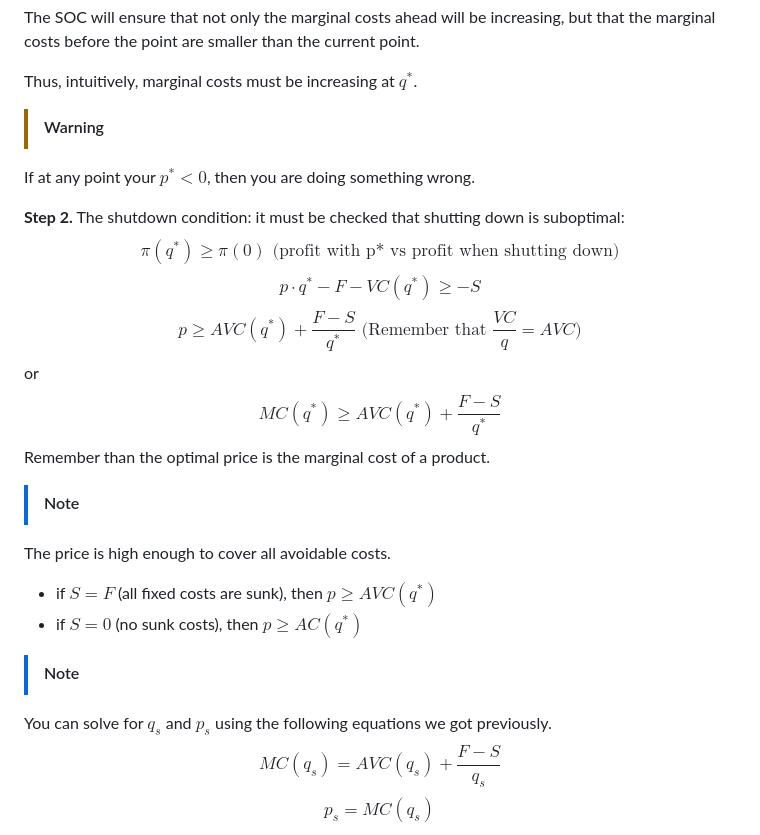
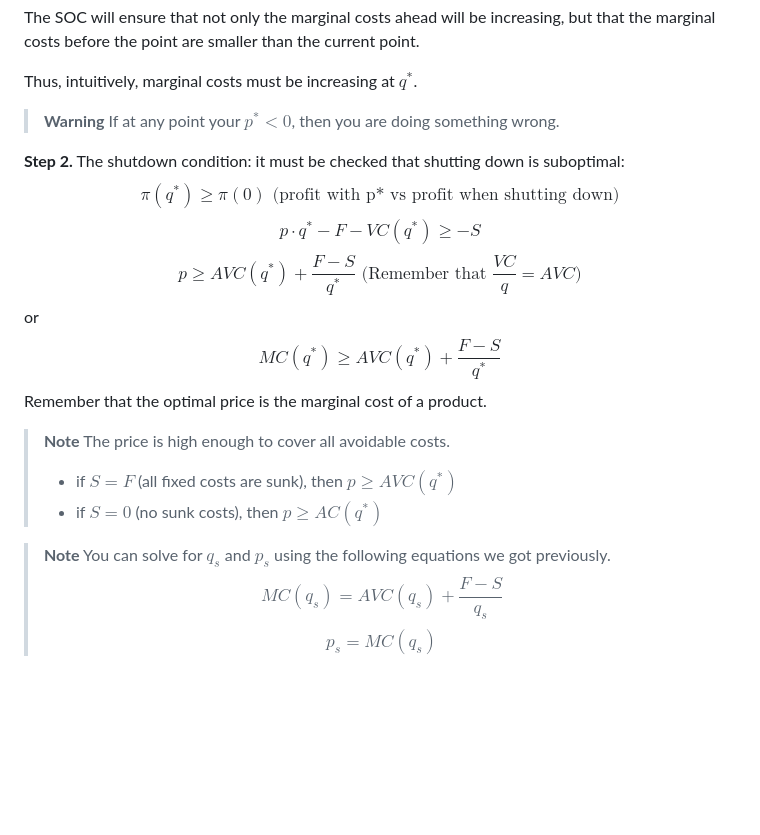
Before and after one commit to LocalDoc/hse_eda, a Markdown page: microeconomics 2/lectures.md, the part around one of its changes. Rendered like a GitHub page; blank space fills up the shorter version.

```diff
--- a/microeconomics 2/lectures.md
+++ b/microeconomics 2/lectures.md
@@ -69,8 +69,8 @@ The SOC will ensure that not only the marginal costs ahead will be increasing, b
 
 Thus, intuitively, marginal costs must be increasing at $q^*$.
 
->[!warning]
-If at any point your $p^* <0$, then you are doing something wrong.
+> **Warning**
+> If at any point your $p^* <0$, then you are doing something wrong.
 
 **Step 2.** The shutdown condition: it must be checked that shutting down is suboptimal:
 $$\pi(q^*) \geq \pi(0) \text{ (profit with p* vs profit when shutting down)}$$
@@ -78,15 +78,15 @@ $$p \cdot q^* - F- VC(q^*) \geq -S$$
 $$p \geq AVC(q^*) + \frac{F-S}{q^*} \text{ (Remember that } \frac{VC}{q}=AVC \text{)}$$
 or
 $$MC(q^*) \geq AVC(q^*) + \frac{F-S}{q^*}$$
-Remember than the optimal price is the marginal cost of a product.
+Remember that the optimal price is the marginal cost of a product.
 
->[!note]
-The price is high enough to cover all avoidable costs.
-- if $S = F$ (all fixed costs are sunk), then $p \geq AVC(q^*)$
-- if $S = 0$ (no sunk costs), then $p \geq AC(q^*)$
+> **Note**
+> The price is high enough to cover all avoidable costs.
+> - if $S = F$ (all fixed costs are sunk), then $p \geq AVC(q^*)$
+> - if $S = 0$ (no sunk costs), then $p \geq AC(q^*)$
 
->[!note]
-You can solve for $q_s$ and $p_s$ using the following equations we got previously.
+> **Note**
+> You can solve for $q_s$ and $p_s$ using the following equations we got previously.
 $$MC(q_s) = AVC(q_s) + \frac{F-S}{q_s}$$
 $$p_s = MC(q_s)$$
 
```
Also changed, not shown: other parts of microeconomics 2/lectures.md (+14 -14 lines).
